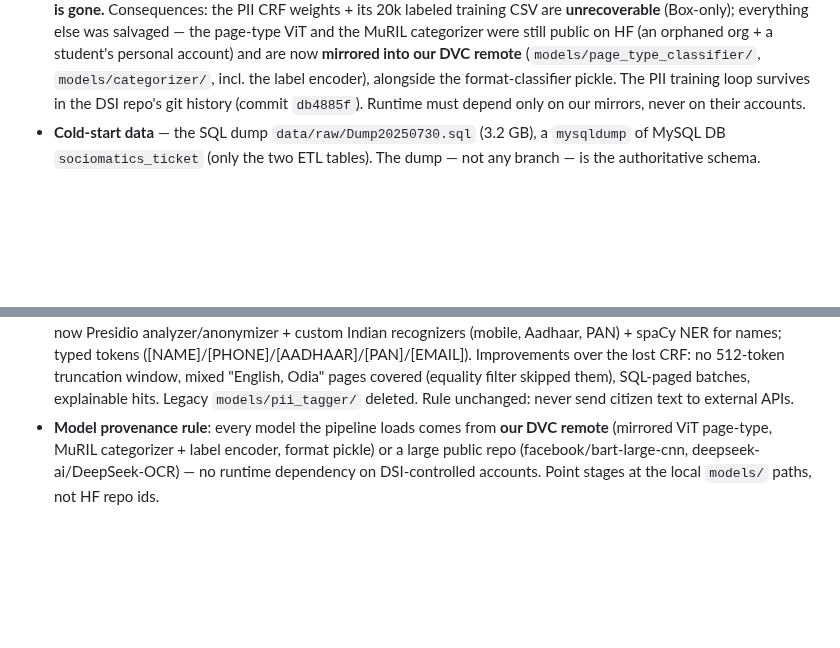
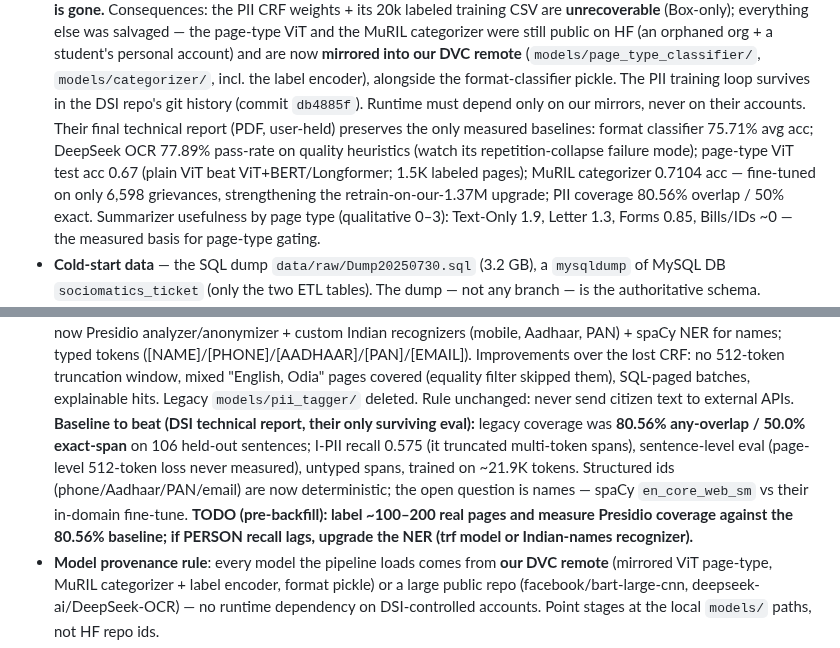
Before and after one commit to Data-Policy-and-Innovation-Centre/janasunani, a Markdown page: docs/ROADMAP.md, 2 parts joined by grey strips. GitHub-like rendering; blank space fills up the shorter version.

Commit message:
docs(roadmap): record DSI technical-report baselines; PII eval TODO
The DSI final report preserves the only measured performance of the lost/
mirrored models (their labeled eval sets died with Box): PII coverage
80.56% overlap / 50% exact-span (the Presidio rebuild's baseline to beat),
MuRIL 0.7104 trained on just 6,598 grievances (strengthens the
retrain-on-1.37M upgrade), ViT page-type 0.67, format 75.71%, DeepSeek
77.89% quality pass-rate with a repetition-collapse failure mode. Adds the
pre-backfill TODO: label ~100-200 real pages and benchmark Presidio
coverage against the legacy baseline.

Co-Authored-By: Claude Fable 5 <noreply@anthropic.com>

```diff
--- a/docs/ROADMAP.md
+++ b/docs/ROADMAP.md
@@ -48,7 +48,14 @@ result below was verified on a local dev machine (macOS, `uv` + Docker).
   **mirrored into our DVC remote** (`models/page_type_classifier/`, `models/categorizer/`,
   incl. the label encoder), alongside the format-classifier pickle. The PII training
   loop survives in the DSI repo's git history (commit `db4885f`). Runtime must depend
-  only on our mirrors, never on their accounts.
+  only on our mirrors, never on their accounts. Their final technical report (PDF, user-held)
+  preserves the only measured baselines: format classifier 75.71% avg acc; DeepSeek OCR 77.89%
+  pass-rate on quality heuristics (watch its repetition-collapse failure mode); page-type ViT
+  test acc 0.67 (plain ViT beat ViT+BERT/Longformer; 1.5K labeled pages); MuRIL categorizer
+  0.7104 acc — fine-tuned on only 6,598 grievances, strengthening the retrain-on-our-1.37M
+  upgrade; PII coverage 80.56% overlap / 50% exact. Summarizer usefulness by page type
+  (qualitative 0–3): Text-Only 1.9, Letter 1.3, Forms 0.85, Bills/IDs ~0 — the measured basis
+  for page-type gating.
 - **Cold-start data** — the SQL dump `data/raw/Dump20250730.sql` (3.2 GB), a
   `mysqldump` of MySQL DB `sociomatics_ticket` (only the two ETL tables). The dump
   — not any branch — is the authoritative schema.
@@ -283,6 +290,14 @@ Parquet. Cover counts, idempotency, malformed inputs, the source→field mapping
   Improvements over the lost CRF: no 512-token truncation window, mixed "English, Odia" pages
   covered (equality filter skipped them), SQL-paged batches, explainable hits. Legacy
   `models/pii_tagger/` deleted. Rule unchanged: never send citizen text to external APIs.
+  **Baseline to beat (DSI technical report, their only surviving eval):** legacy coverage was
+  **80.56% any-overlap / 50.0% exact-span** on 106 held-out sentences; I-PII recall 0.575 (it
+  truncated multi-token spans), sentence-level eval (page-level 512-token loss never measured),
+  untyped spans, trained on ~21.9K tokens. Structured ids (phone/Aadhaar/PAN/email) are now
+  deterministic; the open question is names — spaCy `en_core_web_sm` vs their in-domain
+  fine-tune. **TODO (pre-backfill): label ~100–200 real pages and measure Presidio coverage
+  against the 80.56% baseline; if PERSON recall lags, upgrade the NER (trf model or
+  Indian-names recognizer).**
 - **Model provenance rule**: every model the pipeline loads comes from **our DVC remote** (mirrored
   ViT page-type, MuRIL categorizer + label encoder, format pickle) or a large public repo
   (facebook/bart-large-cnn, deepseek-ai/DeepSeek-OCR) — no runtime dependency on DSI-controlled
```
